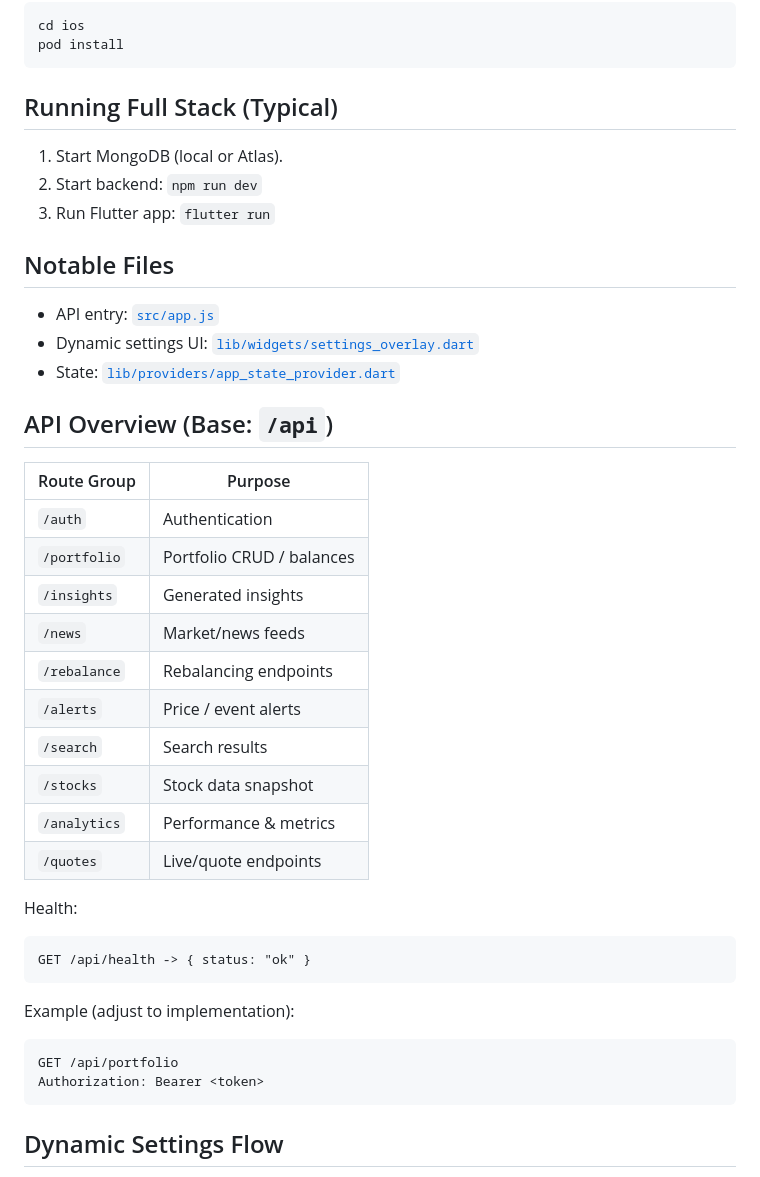
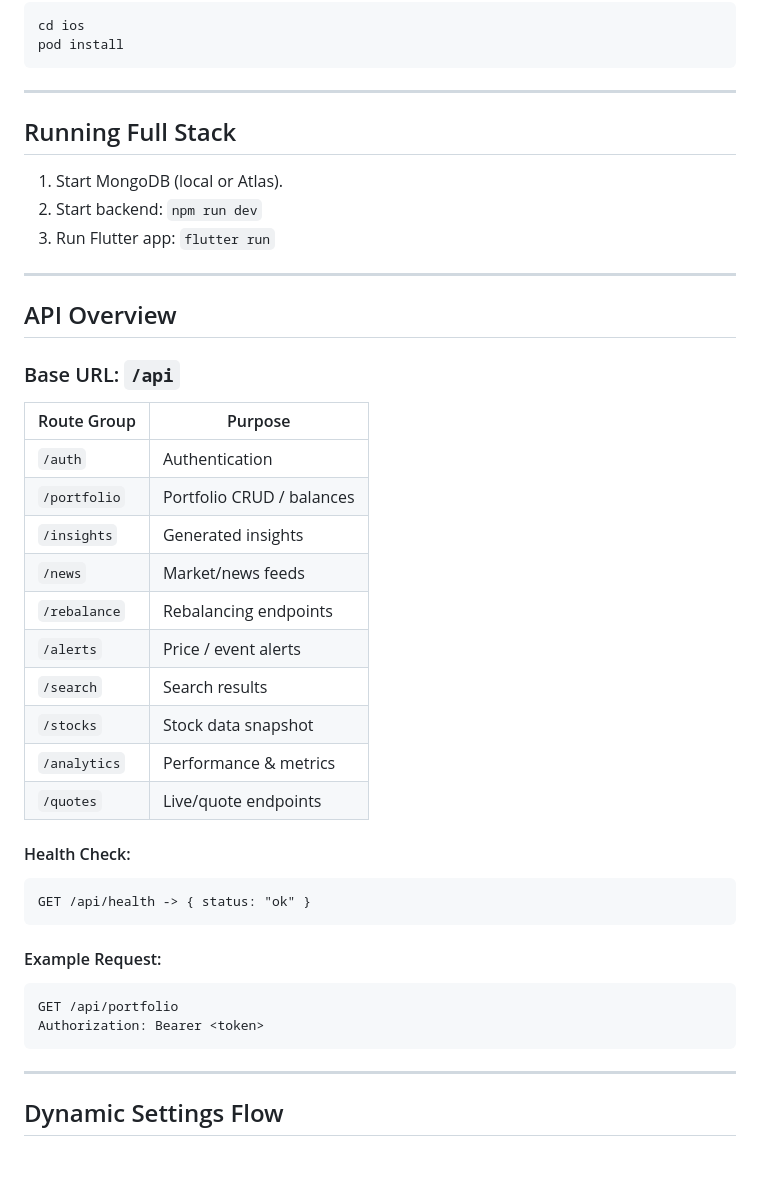
Before and after one commit to ritik-roushan-rana/OptiFolio, a Markdown page: README.md, the part around one of its changes. Drawn GitHub-style.

````diff
--- a/README.md
+++ b/README.md
@@ -91,39 +107,43 @@ cd ios
 pod install
 ```
 
-## Running Full Stack (Typical)
+---
+
+## Running Full Stack
 1. Start MongoDB (local or Atlas).
 2. Start backend: `npm run dev`
 3. Run Flutter app: `flutter run`
 
-## Notable Files
-- API entry: [`src/app.js`](flutter-backend/src/app.js)
-- Dynamic settings UI: [`lib/widgets/settings_overlay.dart`](Frontend/lib/widgets/settings_overlay.dart)
-- State: [`lib/providers/app_state_provider.dart`](Frontend/lib/providers/app_state_provider.dart)
+---
 
-## API Overview (Base: `/api`)
-| Route Group | Purpose |
-|-------------|---------|
-| `/auth` | Authentication |
-| `/portfolio` | Portfolio CRUD / balances |
-| `/insights` | Generated insights |
-| `/news` | Market/news feeds |
-| `/rebalance` | Rebalancing endpoints |
-| `/alerts` | Price / event alerts |
-| `/search` | Search results |
-| `/stocks` | Stock data snapshot |
-| `/analytics` | Performance & metrics |
-| `/quotes` | Live/quote endpoints |
+## API Overview
 
-Health:
-```
+### Base URL: `/api`
+
+| Route Group   | Purpose                  |
+|---------------|--------------------------|
+| `/auth`       | Authentication           |
+| `/portfolio`  | Portfolio CRUD / balances|
+| `/insights`   | Generated insights       |
+| `/news`       | Market/news feeds        |
+| `/rebalance`  | Rebalancing endpoints    |
+| `/alerts`     | Price / event alerts     |
+| `/search`     | Search results           |
+| `/stocks`     | Stock data snapshot      |
+| `/analytics`  | Performance & metrics    |
+| `/quotes`     | Live/quote endpoints     |
+
+#### Health Check:
+```http
 GET /api/health -> { status: "ok" }
 ```
 
-Example (adjust to implementation):
+#### Example Request:
 ```http
 GET /api/portfolio
 Authorization: Bearer <token>
 ```
 
+---
+
 ## Dynamic Settings Flow
````
Also changed, not shown: other parts of README.md (+68 -48 lines).
